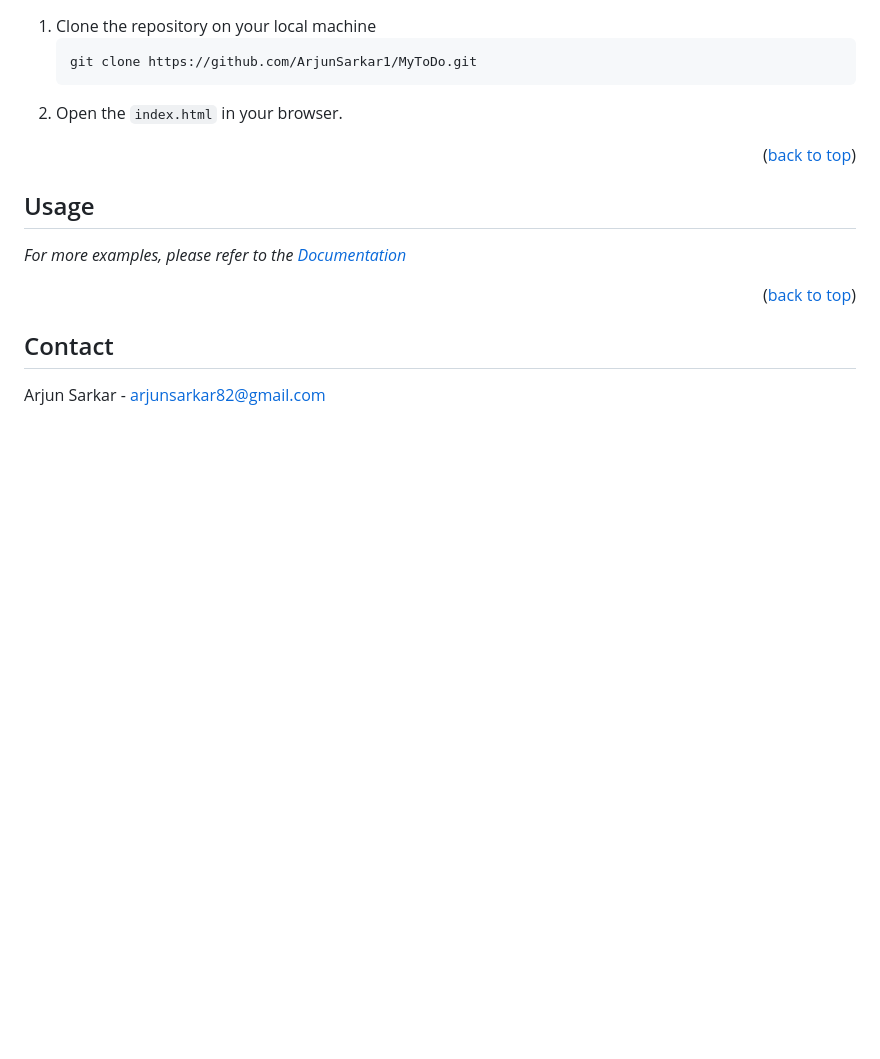
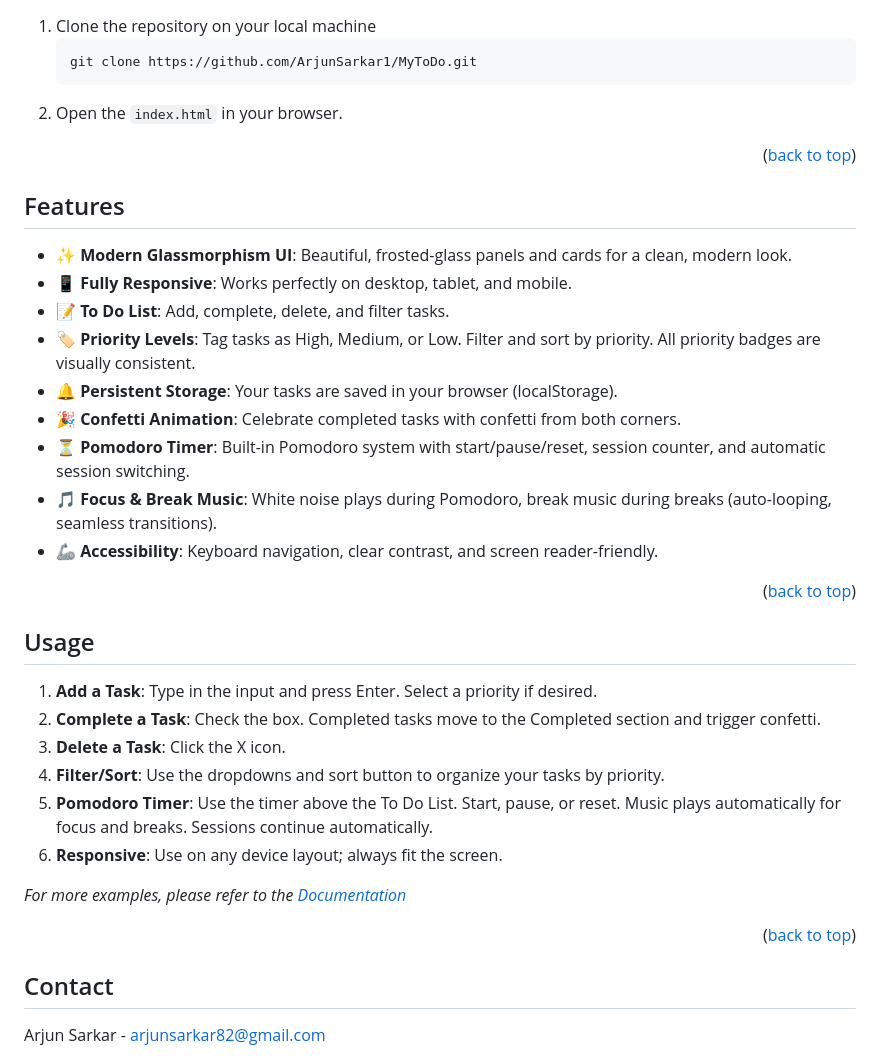
Before and after one commit to ArjunSarkar1/MyToDo, a Markdown page: README.md, the part around the change. Drawn GitHub-style; blank space fills up the shorter version.

```diff
--- a/README.md
+++ b/README.md
@@ -85,8 +85,28 @@ You can simply build, track, and manage your to-do list with its clear and user-
 
 <!-- USAGE EXAMPLES -->
 
+## Features
+
+- ✨ **Modern Glassmorphism UI**: Beautiful, frosted-glass panels and cards for a clean, modern look.
+- 📱 **Fully Responsive**: Works perfectly on desktop, tablet, and mobile.
+- 📝 **To Do List**: Add, complete, delete, and filter tasks.
+- 🏷️ **Priority Levels**: Tag tasks as High, Medium, or Low. Filter and sort by priority. All priority badges are visually consistent.
+- 🔔 **Persistent Storage**: Your tasks are saved in your browser (localStorage).
+- 🎉 **Confetti Animation**: Celebrate completed tasks with confetti from both corners.
+- ⏳ **Pomodoro Timer**: Built-in Pomodoro system with start/pause/reset, session counter, and automatic session switching.
+- 🎵 **Focus & Break Music**: White noise plays during Pomodoro, break music during breaks (auto-looping, seamless transitions).
+- 🦾 **Accessibility**: Keyboard navigation, clear contrast, and screen reader-friendly.
+
+<p align="right">(<a href="#readme-top">back to top</a>)</p>
+
 ## Usage
 
+1. **Add a Task**: Type in the input and press Enter. Select a priority if desired.
+2. **Complete a Task**: Check the box. Completed tasks move to the Completed section and trigger confetti.
+3. **Delete a Task**: Click the X icon.
+4. **Filter/Sort**: Use the dropdowns and sort button to organize your tasks by priority.
+5. **Pomodoro Timer**: Use the timer above the To Do List. Start, pause, or reset. Music plays automatically for focus and breaks. Sessions continue automatically.
+6. **Responsive**: Use on any device layout; always fit the screen.
 
 _For more examples, please refer to the [Documentation](https://github.com/ArjunSarkar1/MyToDo.git)_
 
```
